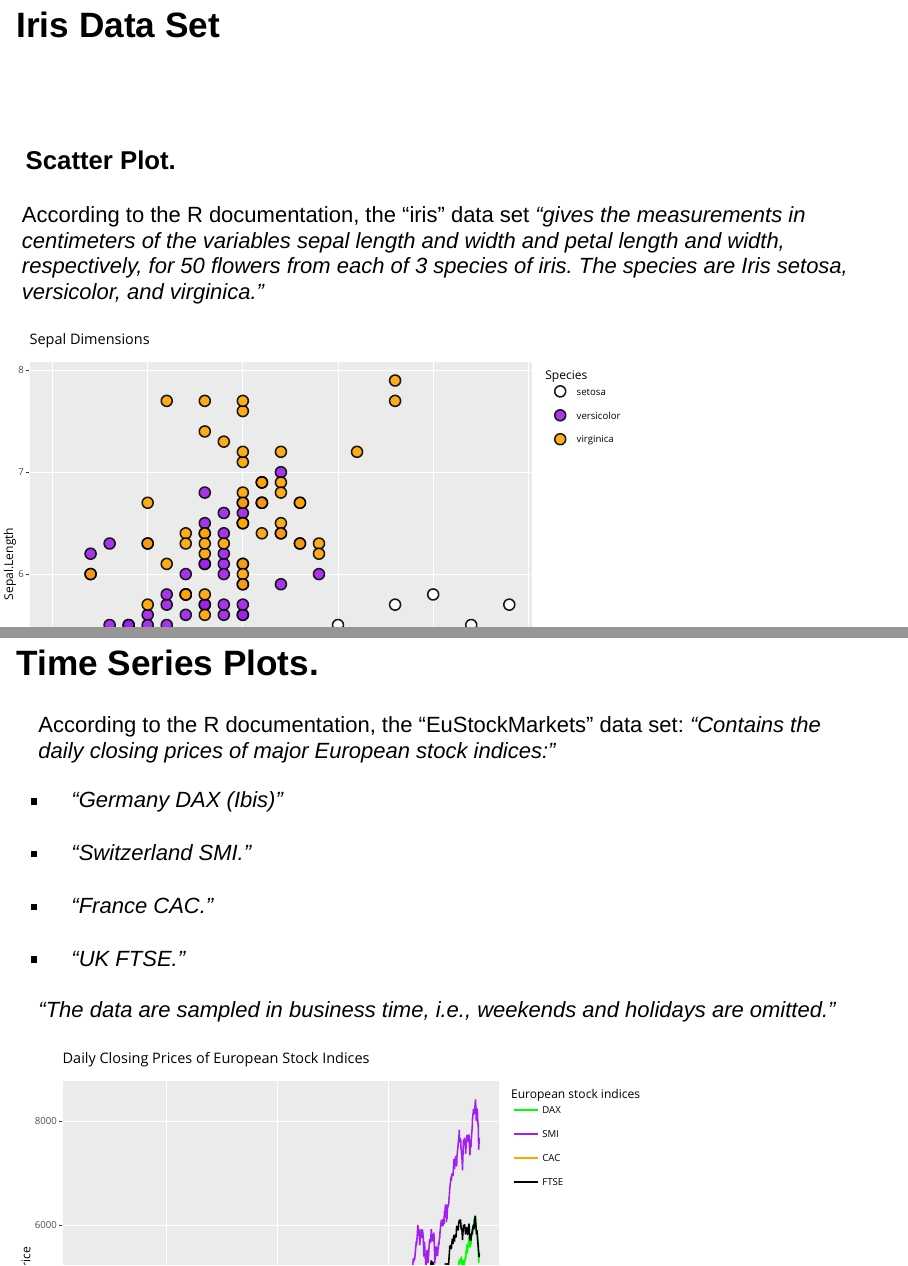
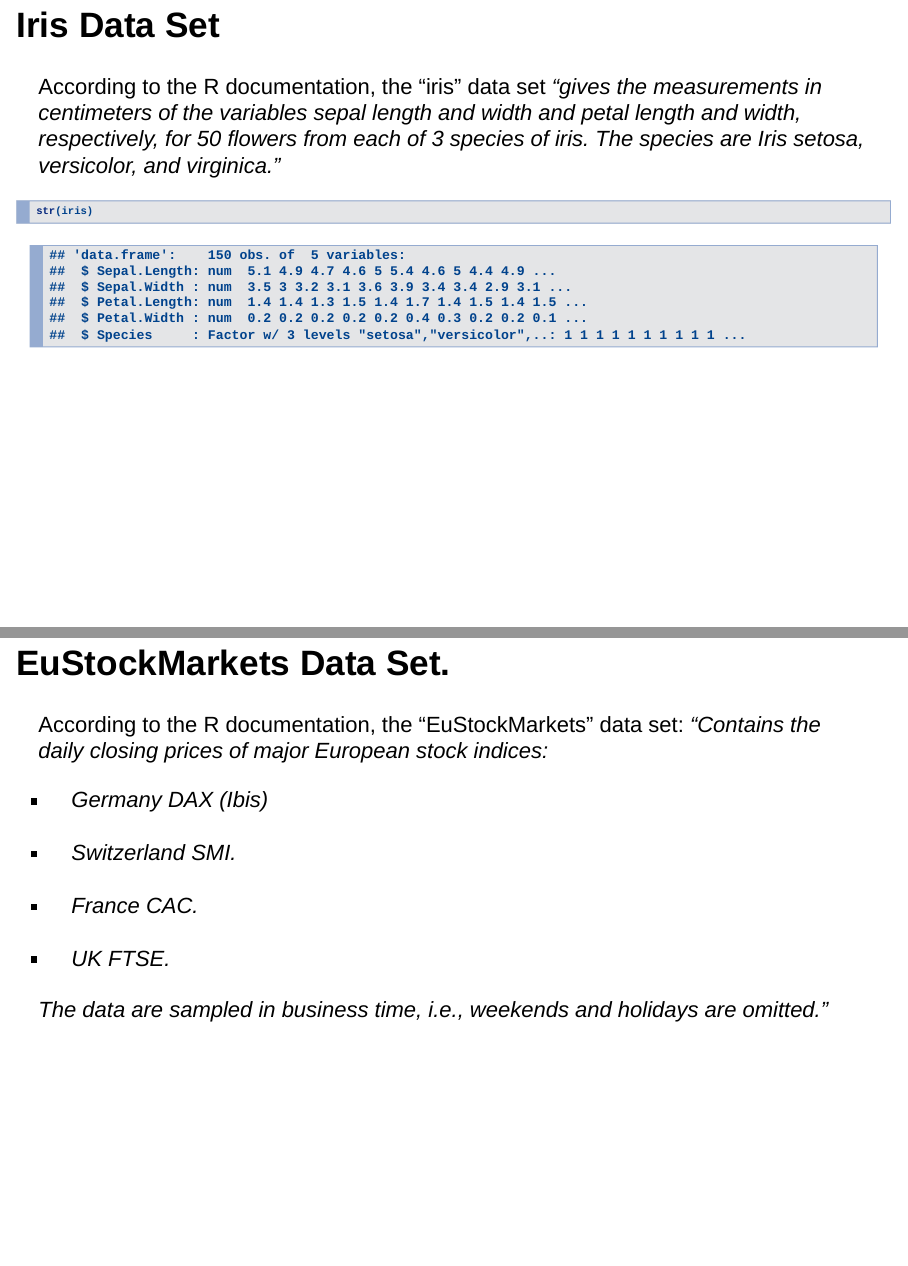
Before and after one commit to Endless-Void/RMarkdownPresentation-Plotly, an R Markdown document (index.Rmd): pages 3 and 7 of 8 before the commit and pages 3 and 6 of 8 after it, joined at a grey line. Rendered offline with R 4.5, knitr and Pandoc, with nearby package versions; both versions are drawn in the output format of the newer one; drawn as Slidy slides in place of the format the file asks for.

Commit message:
Format Edition. Presentation Exportation made.

````diff
--- a/index.Rmd
+++ b/index.Rmd
@@ -2,7 +2,7 @@
 title: "PlotlyProject"
 author: "Endless-Void"
 date: "7/31/2020"
-output: html_document
+output: ioslides_presentation
 ---
 
 ```{r setup, include=FALSE}
@@ -21,10 +21,19 @@ library(reshape2)
 ```
 
 
-# Iris Data Set
-### Scatter Plot.
+## Iris Data Set
+
 
 According to the R documentation, the "iris" data set *"gives the measurements in centimeters of the variables sepal length and width and petal length and width, respectively, for 50 flowers from each of 3 species of iris. The species are Iris setosa, versicolor, and virginica."*
+
+```{r striris}
+str(iris)
+```
+
+
+
+
+## Scatter Plot.
 
 ```{r figure1, echo=FALSE}
 fig1 <- ggplot(iris, aes(Sepal.Width, Sepal.Length)) +
@@ -42,7 +51,7 @@ fig1 <- ggplot(iris, aes(Sepal.Width, Sepal.Length)) +
 ggplotly(fig1)
 ```
 
-### Density and Box Plots.
+## Density and Box Plots.
 
 ```{r figure2, message=FALSE, echo=FALSE}
 den1 <- ggplot(iris, aes(x = Sepal.Length)) +
@@ -96,20 +105,21 @@ bp2 <- ggplot(iris, aes(x = Species, y = Sepal.Width)) +
 subplot(den1, bp1, den2, bp2, nrows = 2)
 ```
 
-# EuStockMarkets Data Set.
+## EuStockMarkets Data Set.
+
+According to the R documentation, the "EuStockMarkets" data set: *"Contains the daily closing prices of major European stock indices:*
+
+- *Germany DAX (Ibis)*
+
+- *Switzerland SMI.*
+
+- *France CAC.*
+
+- *UK FTSE.*
+
+*The data are sampled in business time, i.e., weekends and holidays are omitted."*
+
 ## Time Series Plots.
-
-According to the R documentation, the "EuStockMarkets" data set: *"Contains the daily closing prices of major European stock indices:"*
-
-- *"Germany DAX (Ibis)"*
-
-- *"Switzerland SMI."*
-
-- *"France CAC."*
-
-- *"UK FTSE."*
-
-*"The data are sampled in business time, i.e., weekends and holidays are omitted."*
 
 ```{r figure3, echo=FALSE, message=FALSE, warning=FALSE}
 ESM <- data.frame(Date = time(EuStockMarkets),
````
Also changed, not shown: index.Rmd (3 more changed lines).
